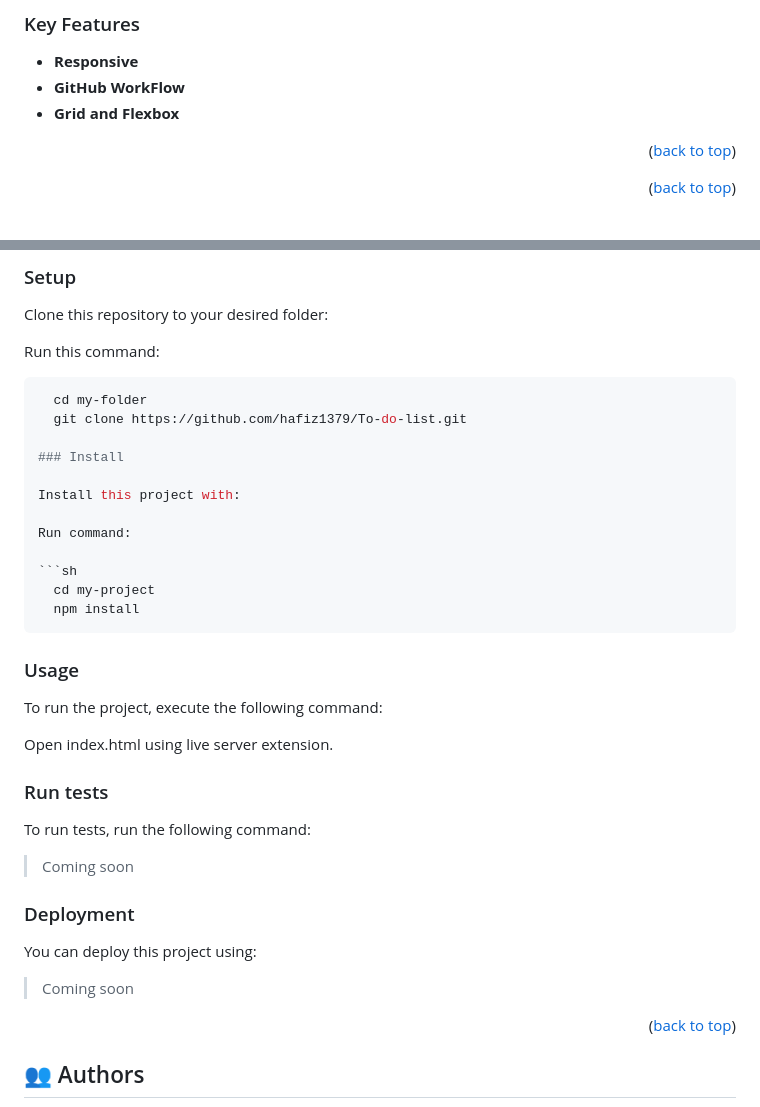
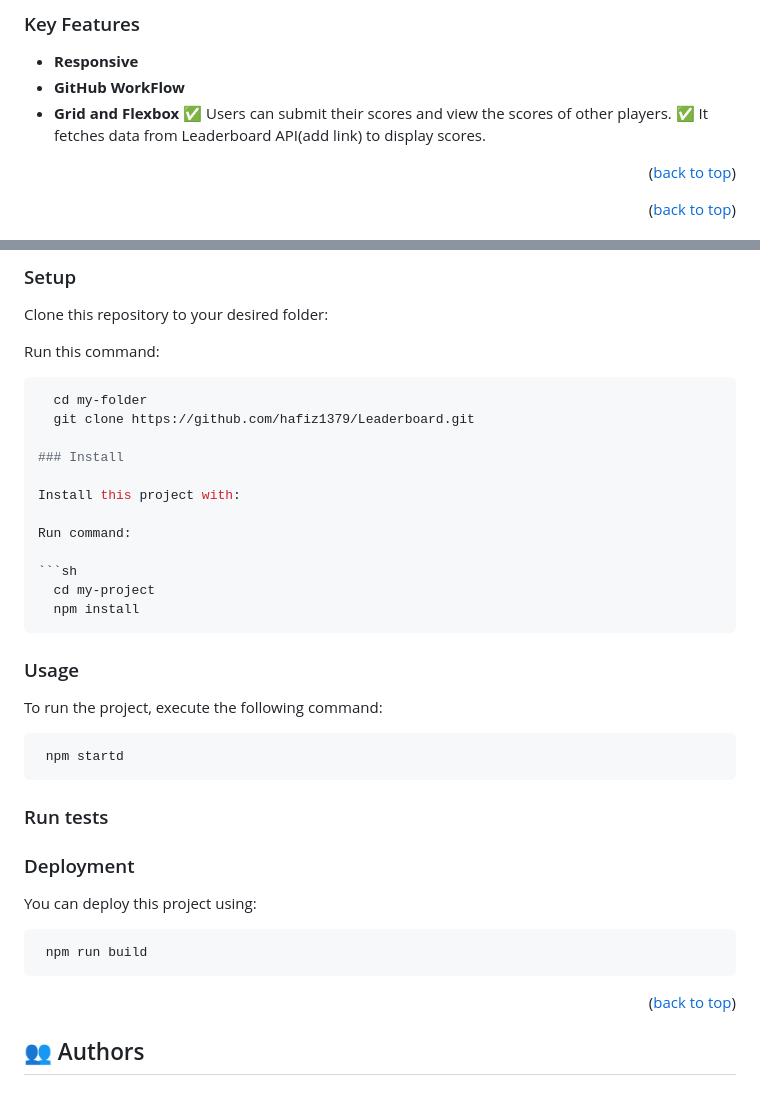
Before and after one commit to hafiz1379/Leaderboard, a Markdown page: README.md, 2 parts joined by grey strips. Rendered like a GitHub page.

````diff
--- a/README.md
+++ b/README.md
@@ -65,6 +65,8 @@
 - **Responsive**
 - **GitHub WorkFlow**
 - **Grid and Flexbox**
+✅ Users can submit their scores and view the scores of other players.
+✅ It fetches data from Leaderboard API(add link) to display scores.
 
 <p align="right">(<a href="#readme-top">back to top</a>)</p>
 
@@ -93,7 +95,7 @@ Run this command:
 
 ```sh
   cd my-folder
-  git clone https://github.com/hafiz1379/To-do-list.git
+  git clone https://github.com/hafiz1379/Leaderboard.git
 
 ### Install
 
@@ -110,20 +112,19 @@ Run command:
 
 To run the project, execute the following command:
 
-Open index.html using live server extension.
+```sh
+ npm startd
+```
 
 ### Run tests
 
-To run tests, run the following command:
-
-> Coming soon
 
 ### Deployment
 
 You can deploy this project using:
-
-> Coming soon
-
+```sh
+ npm run build
+```
 <p align="right">(<a href="#readme-top">back to top</a>)</p>
 
 <!-- AUTHORS -->
````
